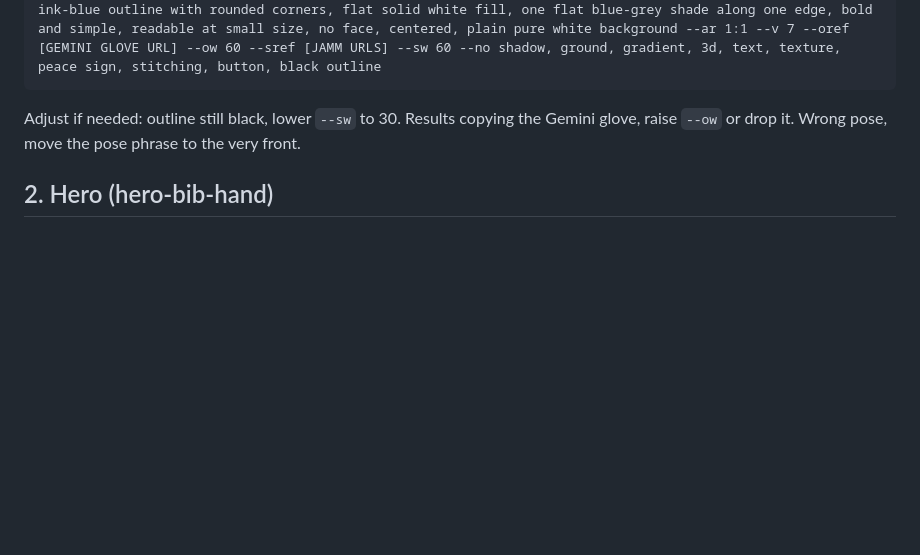
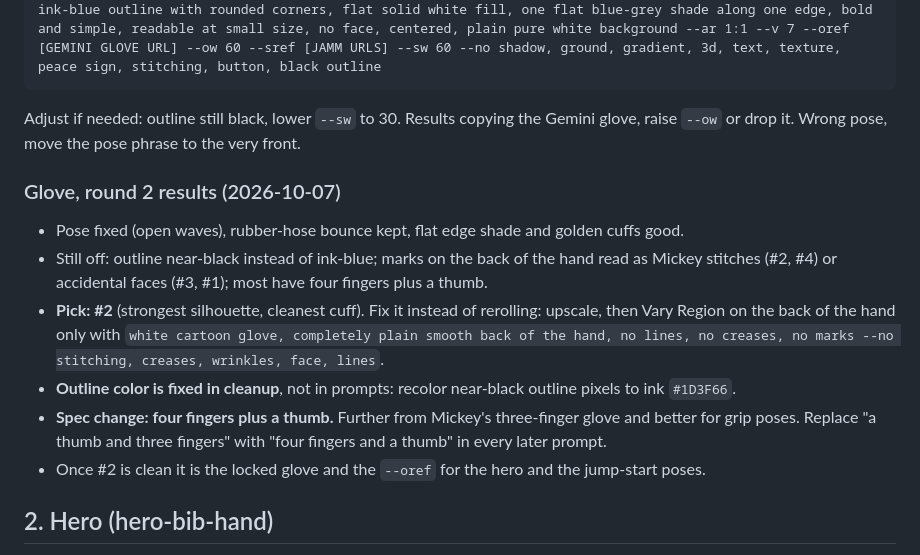
Before and after one commit to philmias8008/graduated-umbrella, a Markdown page: docs/mascot-prompts.md, the part around the change. Rendered like a GitHub page; blank space fills up the shorter version.

Commit message:
Log glove round 2 results and switch to four fingers
Co-Authored-By: Claude Opus 5.5 <noreply@anthropic.com>

```diff
--- a/docs/mascot-prompts.md
+++ b/docs/mascot-prompts.md
@@ -46,6 +46,15 @@ flat 2D vector-style cartoon illustration with a subtle 1930s rubber-hose influe
 
 Adjust if needed: outline still black, lower `--sw` to 30. Results copying the Gemini glove, raise `--ow` or drop it. Wrong pose, move the pose phrase to the very front.
 
+### Glove, round 2 results (2026-10-07)
+
+- Pose fixed (open waves), rubber-hose bounce kept, flat edge shade and golden cuffs good.
+- Still off: outline near-black instead of ink-blue; marks on the back of the hand read as Mickey stitches (#2, #4) or accidental faces (#3, #1); most have four fingers plus a thumb.
+- **Pick: #2** (strongest silhouette, cleanest cuff). Fix it instead of rerolling: upscale, then Vary Region on the back of the hand only with `white cartoon glove, completely plain smooth back of the hand, no lines, no creases, no marks --no stitching, creases, wrinkles, face, lines`.
+- **Outline color is fixed in cleanup**, not in prompts: recolor near-black outline pixels to ink `#1D3F66`.
+- **Spec change: four fingers plus a thumb.** Further from Mickey's three-finger glove and better for grip poses. Replace "a thumb and three fingers" with "four fingers and a thumb" in every later prompt.
+- Once #2 is clean it is the locked glove and the `--oref` for the hero and the jump-start poses.
+
 ## 2. Hero (hero-bib-hand)
 
 The site's lead mascot: a white glove character with a face on the back of the hand, standing on two fingers like legs, mid-sprint, wearing a racing bib with a 1. It sits beside "Let's give your business a hand" on the homepage.
```
